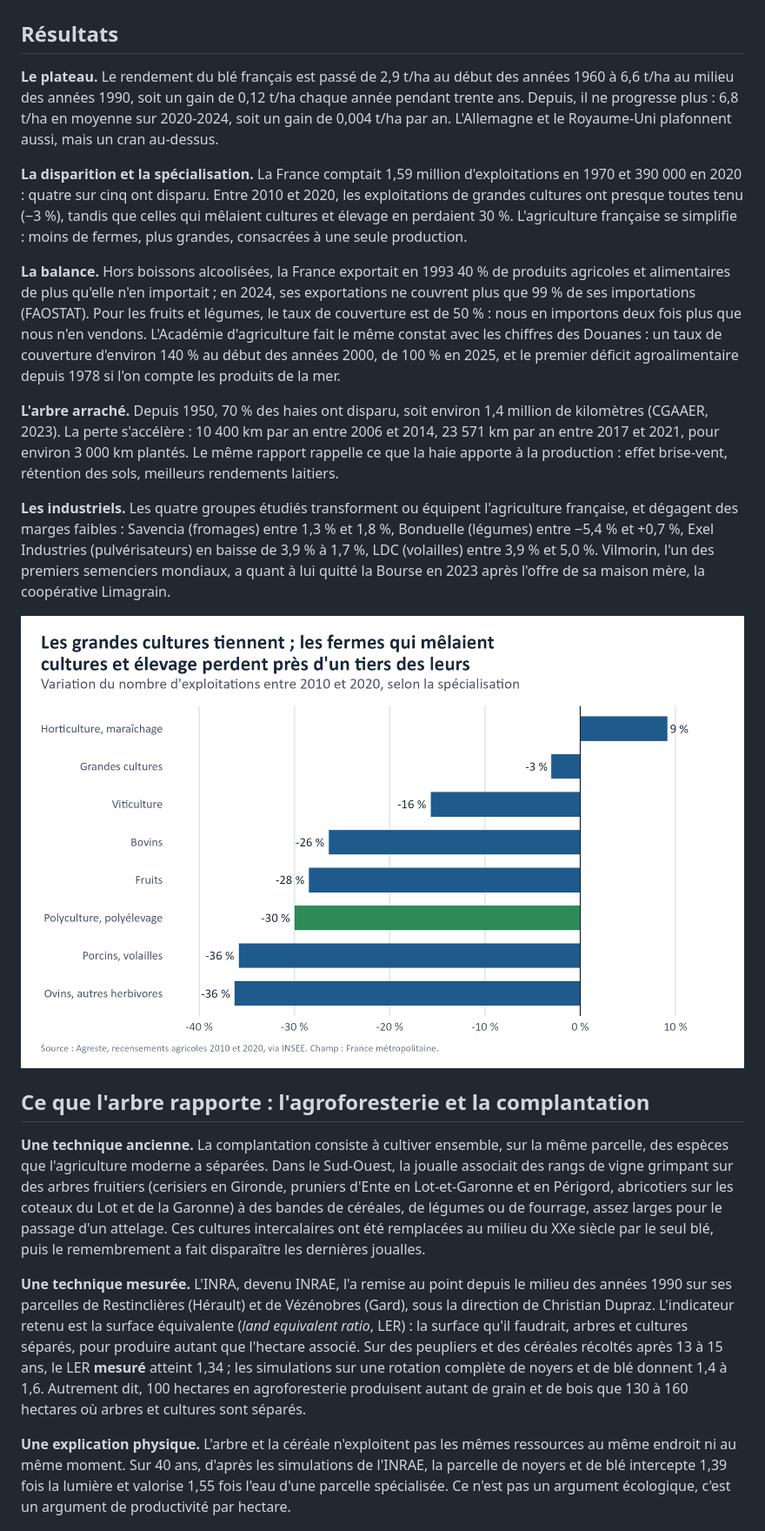
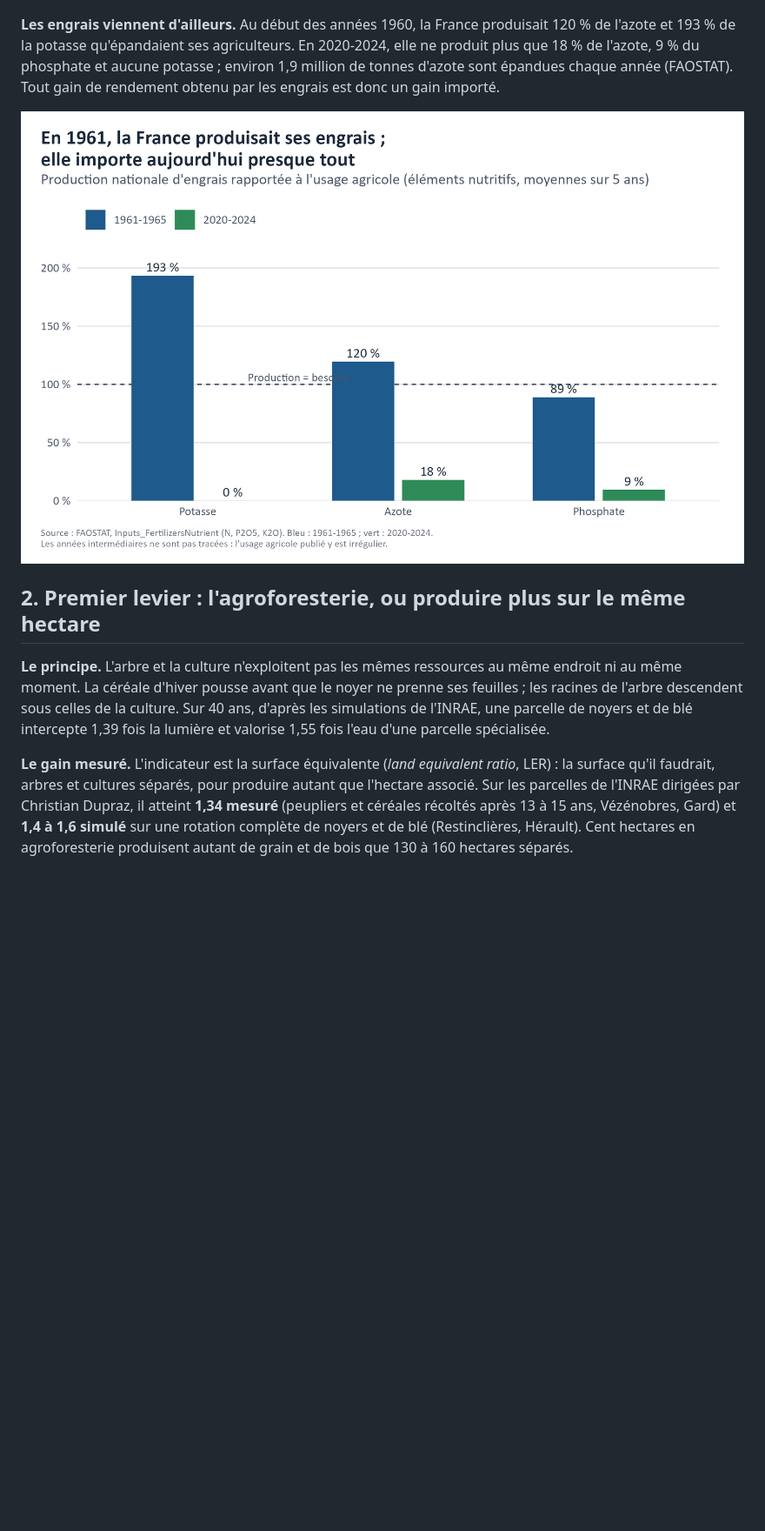
Before and after one commit to leclercbaptiste1085-hash/5-france-terre, a Markdown page: README.md, the part around one of its changes. Shown at 87% size. Rendered like a GitHub page; blank space fills up the shorter version.

```diff
--- a/README.md
+++ b/README.md
@@ -9,57 +14,25 @@ rien jeter, à commencer par l'azote que nos stations d'épuration détruisent p
 
 ![Rendement du blé](sorties/1_rendement_ble.png)
 
-## Résultats
+**Les engrais viennent d'ailleurs.** Au début des années 1960, la France produisait 120 % de l'azote et 193 % de la potasse
+qu'épandaient ses agriculteurs. En 2020-2024, elle ne produit plus que 18 % de l'azote, 9 % du phosphate et aucune potasse ;
+environ 1,9 million de tonnes d'azote sont épandues chaque année (FAOSTAT). Tout gain de rendement obtenu par les engrais
+est donc un gain importé.
 
-**Le plateau.** Le rendement du blé français est passé de 2,9 t/ha au début des années 1960 à 6,6 t/ha au milieu des
-années 1990, soit un gain de 0,12 t/ha chaque année pendant trente ans. Depuis, il ne progresse plus : 6,8 t/ha en
-moyenne sur 2020-2024, soit un gain de 0,004 t/ha par an. L'Allemagne et le Royaume-Uni plafonnent aussi, mais un cran
-au-dessus.
+![Engrais](sorties/8_engrais.png)
 
-**La disparition et la spécialisation.** La France comptait 1,59 million d'exploitations en 1970 et 390 000 en 2020 :
-quatre sur cinq ont disparu. Entre 2010 et 2020, les exploitations de grandes cultures ont presque toutes tenu (−3 %),
-tandis que celles qui mêlaient cultures et élevage en perdaient 30 %. L'agriculture française se simplifie : moins de
-fermes, plus grandes, consacrées à une seule production.
+## 2. Premier levier : l'agroforesterie, ou produire plus sur le même hectare
 
-**La balance.** Hors boissons alcoolisées, la France exportait en 1993 40 % de produits agricoles et alimentaires de plus
-qu'elle n'en importait ; en 2024, ses exportations ne couvrent plus que 99 % de ses importations (FAOSTAT). Pour les
-fruits et légumes, le taux de couverture est de 50 % : nous en importons deux fois plus que nous n'en vendons.
-L'Académie d'agriculture fait le même constat avec les chiffres des Douanes : un taux de couverture d'environ 140 % au
-début des années 2000, de 100 % en 2025, et le premier déficit agroalimentaire depuis 1978 si l'on compte les produits
-de la mer.
+**Le principe.** L'arbre et la culture n'exploitent pas les mêmes ressources au même endroit ni au même moment. La céréale
+d'hiver pousse avant que le noyer ne prenne ses feuilles ; les racines de l'arbre descendent sous celles de la culture. Sur
+40 ans, d'après les simulations de l'INRAE, une parcelle de noyers et de blé intercepte 1,39 fois la lumière et valorise
+1,55 fois l'eau d'une parcelle spécialisée.
 
-**L'arbre arraché.** Depuis 1950, 70 % des haies ont disparu, soit environ 1,4 million de kilomètres (CGAAER, 2023). La
-perte s'accélère : 10 400 km par an entre 2006 et 2014, 23 571 km par an entre 2017 et 2021, pour environ 3 000 km plantés.
-Le même rapport rappelle ce que la haie apporte à la production : effet brise-vent, rétention des sols, meilleurs
-rendements laitiers.
-
-**Les industriels.** Les quatre groupes étudiés transforment ou équipent l'agriculture française, et dégagent des marges
-faibles : Savencia (fromages) entre 1,3 % et 1,8 %, Bonduelle (légumes) entre −5,4 % et +0,7 %, Exel Industries
-(pulvérisateurs) en baisse de 3,9 % à 1,7 %, LDC (volailles) entre 3,9 % et 5,0 %. Vilmorin, l'un des premiers semenciers
-mondiaux, a quant à lui quitté la Bourse en 2023 après l'offre de sa maison mère, la coopérative Limagrain.
-
-![Spécialisation](sorties/3_specialisation.png)
-
-## Ce que l'arbre rapporte : l'agroforesterie et la complantation
-
-**Une technique ancienne.** La complantation consiste à cultiver ensemble, sur la même parcelle, des espèces que
-l'agriculture moderne a séparées. Dans le Sud-Ouest, la joualle associait des rangs de vigne grimpant sur des arbres
-fruitiers (cerisiers en Gironde, pruniers d'Ente en Lot-et-Garonne et en Périgord, abricotiers sur les coteaux du Lot et
-de la Garonne) à des bandes de céréales, de légumes ou de fourrage, assez larges pour le passage d'un attelage. Ces
-cultures intercalaires ont été remplacées au milieu du XXe siècle par le seul blé, puis le remembrement a fait disparaître
-les dernières joualles.
-
-**Une technique mesurée.** L'INRA, devenu INRAE, l'a remise au point depuis le milieu des années 1990 sur ses parcelles de Restinclières
-(Hérault) et de Vézénobres (Gard), sous la direction de Christian Dupraz. L'indicateur retenu est la surface équivalente
-(*land equivalent ratio*, LER) : la surface qu'il faudrait, arbres et cultures séparés, pour produire autant que l'hectare
-associé. Sur des peupliers et des céréales récoltés après 13 à 15 ans, le LER **mesuré** atteint 1,34 ; les simulations
-sur une rotation complète de noyers et de blé donnent 1,4 à 1,6. Autrement dit, 100 hectares en agroforesterie produisent
-autant de grain et de bois que 130 à 160 hectares où arbres et cultures sont séparés.
-
-**Une explication physique.** L'arbre et la céréale n'exploitent pas les mêmes ressources au même endroit ni au même
-moment. Sur 40 ans, d'après les simulations de l'INRAE, la parcelle de noyers et de blé intercepte 1,39 fois la lumière et
-valorise 1,55 fois l'eau d'une parcelle spécialisée. Ce n'est pas un argument écologique, c'est un argument de
-productivité par hectare.
+**Le gain mesuré.** L'indicateur est la surface équivalente (*land equivalent ratio*, LER) : la surface qu'il faudrait,
+arbres et cultures séparés, pour produire autant que l'hectare associé. Sur les parcelles de l'INRAE dirigées par Christian
+Dupraz, il atteint **1,34 mesuré** (peupliers et céréales récoltés après 13 à 15 ans, Vézénobres, Gard) et **1,4 à 1,6
+simulé** sur une rotation complète de noyers et de blé (Restinclières, Hérault). Cent hectares en agroforesterie produisent
+autant de grain et de bois que 130 à 160 hectares séparés.
 
 ![Agroforesterie](sorties/6_agroforesterie.png)
 
```
Also changed, not shown: other parts of README.md (+130 -112 lines), donnees/SOURCES.md (+4 -0 lines), post_linkedin.md (+10 -16 lines), sorties/11_ordres_grandeur_azote.png (added), 8 other files.
